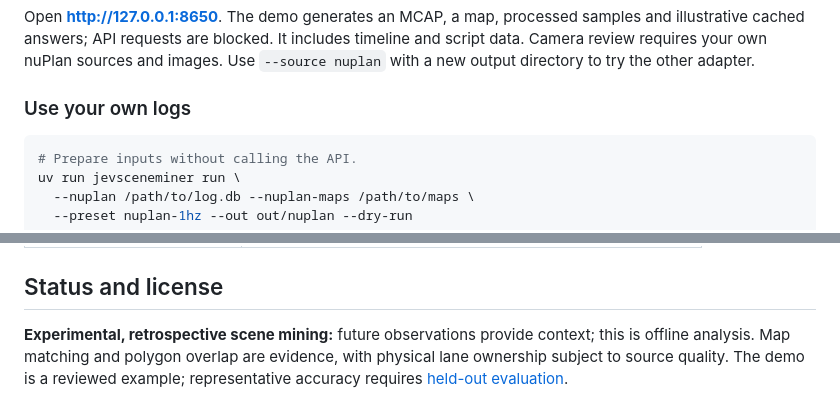
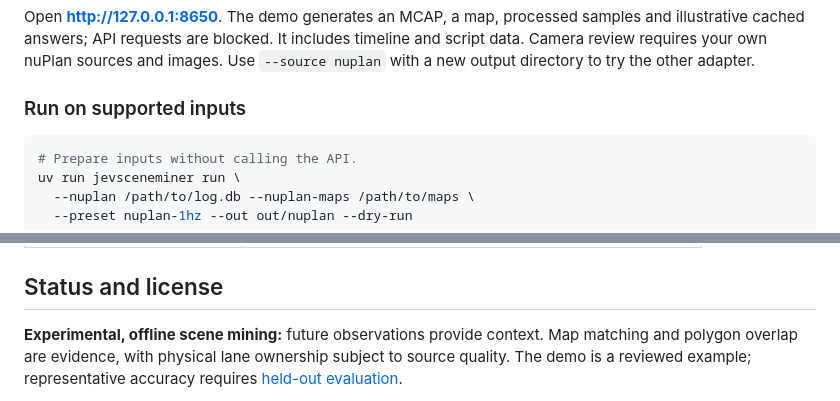
Before and after one commit to bskkimm/JevSceneMiner, a Markdown page: README.md, 2 parts joined by grey strips. GitHub-like rendering.

````diff
--- a/README.md
+++ b/README.md
@@ -100,7 +112,7 @@ Open **http://127.0.0.1:8650**. The demo generates an MCAP, a map, processed sam
 It includes timeline and script data. Camera review requires your own nuPlan sources and images.
 Use `--source nuplan` with a new output directory to try the other adapter.
 
-### Use your own logs
+### Run on supported inputs
 
 ```bash
 # Prepare inputs without calling the API.
@@ -132,7 +144,7 @@ See [usage](docs/usage.md) for rosbag inputs, options, outputs and remote viewin
 
 ## Status and license
 
-**Experimental, retrospective scene mining:** future observations provide context; this is offline analysis.
+**Experimental, offline scene mining:** future observations provide context.
 Map matching and polygon overlap are evidence, with physical lane ownership subject to source quality.
 The demo is a reviewed example; representative accuracy requires [held-out evaluation](docs/evaluation.md).
 
````
Also changed, not shown: other parts of README.md (+29 -17 lines).
